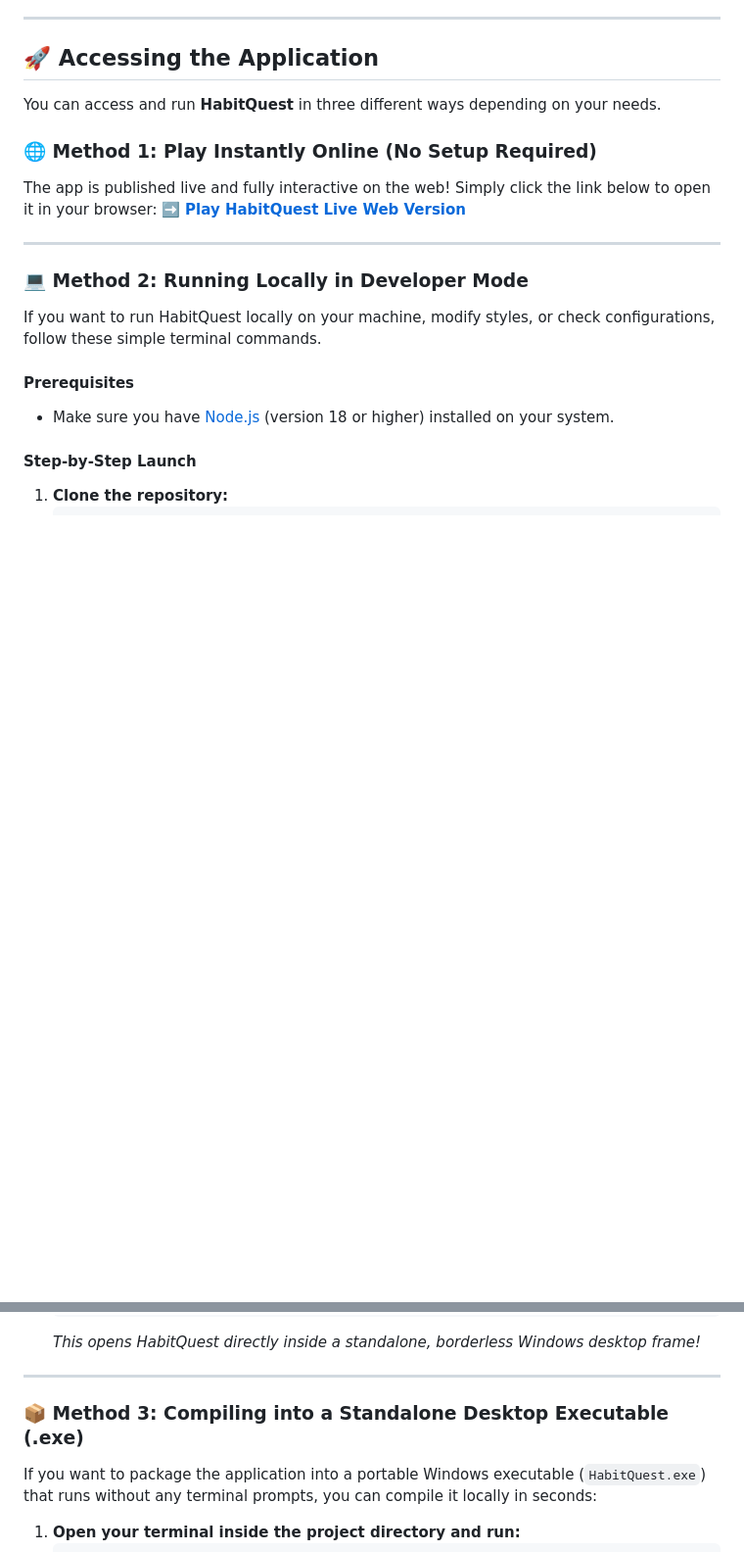
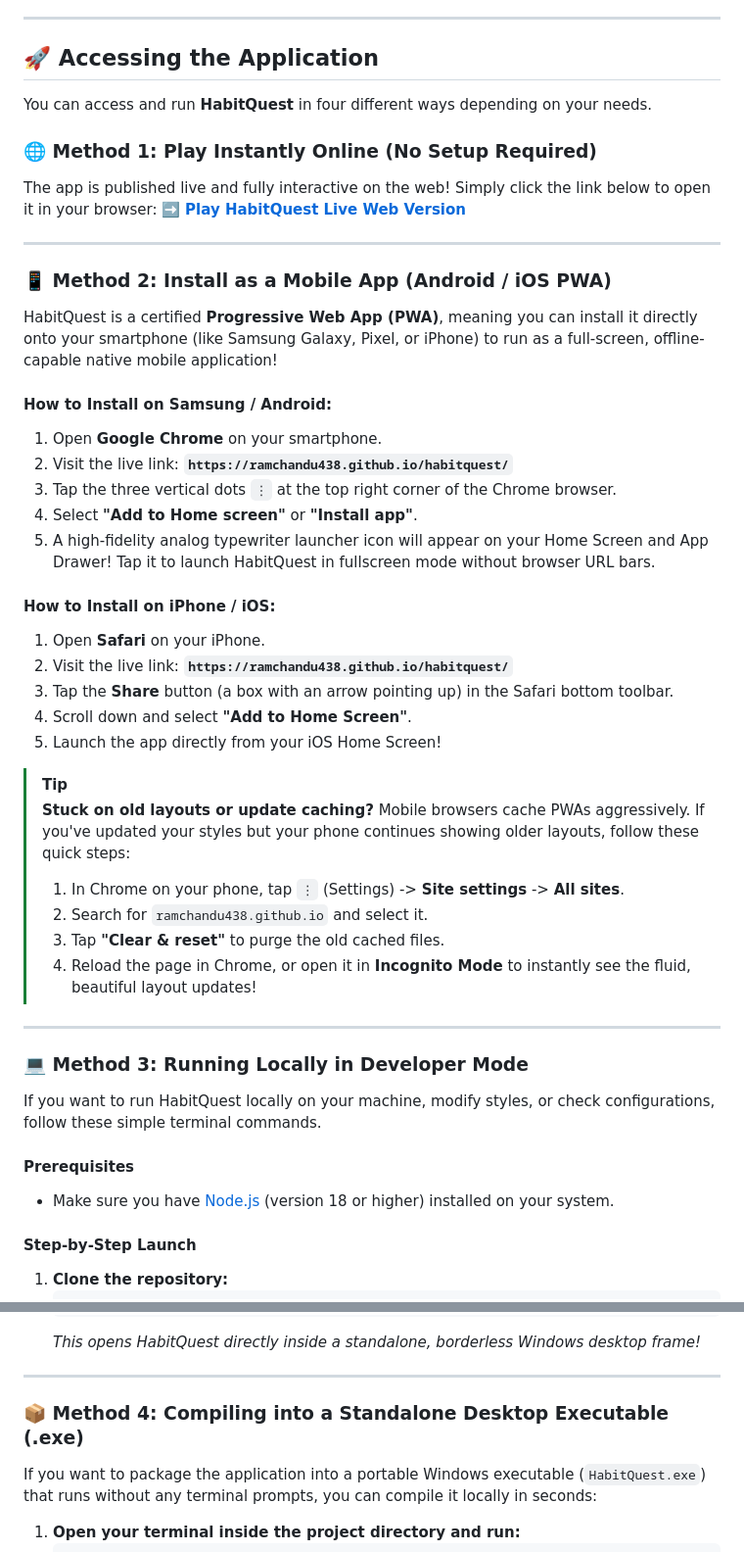
Before and after one commit to ramchandu438/habitquest, a Markdown page: README.md, 2 parts joined by grey strips. Shown at 98% size. GitHub-like rendering; blank space fills up the shorter version.

Commit message:
docs: document Mobile App (PWA) installation and cache clearing guidelines in README.md

```diff
--- a/README.md
+++ b/README.md
@@ -19,7 +19,7 @@ HabitQuest features full gamified experience-level progression, continuous strea
 
 ## 🚀 Accessing the Application
 
-You can access and run **HabitQuest** in three different ways depending on your needs.
+You can access and run **HabitQuest** in four different ways depending on your needs.
 
 ### 🌐 Method 1: Play Instantly Online (No Setup Required)
 The app is published live and fully interactive on the web! Simply click the link below to open it in your browser:
@@ -27,7 +27,34 @@ The app is published live and fully interactive on the web! Simply click the lin
 
 ---
 
-### 💻 Method 2: Running Locally in Developer Mode
+### 📱 Method 2: Install as a Mobile App (Android / iOS PWA)
+HabitQuest is a certified **Progressive Web App (PWA)**, meaning you can install it directly onto your smartphone (like Samsung Galaxy, Pixel, or iPhone) to run as a full-screen, offline-capable native mobile application!
+
+#### How to Install on Samsung / Android:
+1. Open **Google Chrome** on your smartphone.
+2. Visit the live link: **`https://ramchandu438.github.io/habitquest/`**
+3. Tap the three vertical dots `⋮` at the top right corner of the Chrome browser.
+4. Select **"Add to Home screen"** or **"Install app"**.
+5. A high-fidelity analog typewriter launcher icon will appear on your Home Screen and App Drawer! Tap it to launch HabitQuest in fullscreen mode without browser URL bars.
+
+#### How to Install on iPhone / iOS:
+1. Open **Safari** on your iPhone.
+2. Visit the live link: **`https://ramchandu438.github.io/habitquest/`**
+3. Tap the **Share** button (a box with an arrow pointing up) in the Safari bottom toolbar.
+4. Scroll down and select **"Add to Home Screen"**.
+5. Launch the app directly from your iOS Home Screen!
+
+> [!TIP]
+> **Stuck on old layouts or update caching?**
+> Mobile browsers cache PWAs aggressively. If you've updated your styles but your phone continues showing older layouts, follow these quick steps:
+> 1. In Chrome on your phone, tap `⋮` (Settings) -> **Site settings** -> **All sites**.
+> 2. Search for `ramchandu438.github.io` and select it.
+> 3. Tap **"Clear & reset"** to purge the old cached files.
+> 4. Reload the page in Chrome, or open it in **Incognito Mode** to instantly see the fluid, beautiful layout updates!
+
+---
+
+### 💻 Method 3: Running Locally in Developer Mode
 If you want to run HabitQuest locally on your machine, modify styles, or check configurations, follow these simple terminal commands.
 
 #### Prerequisites
@@ -56,7 +83,7 @@ If you want to run HabitQuest locally on your machine, modify styles, or check c
 
 ---
 
-### 📦 Method 3: Compiling into a Standalone Desktop Executable (.exe)
+### 📦 Method 4: Compiling into a Standalone Desktop Executable (.exe)
 If you want to package the application into a portable Windows executable (`HabitQuest.exe`) that runs without any terminal prompts, you can compile it locally in seconds:
 
 1. **Open your terminal inside the project directory and run:**
```
